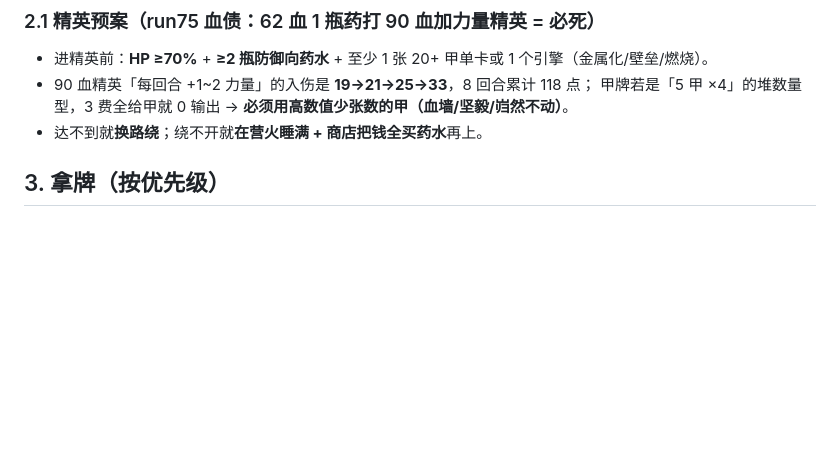
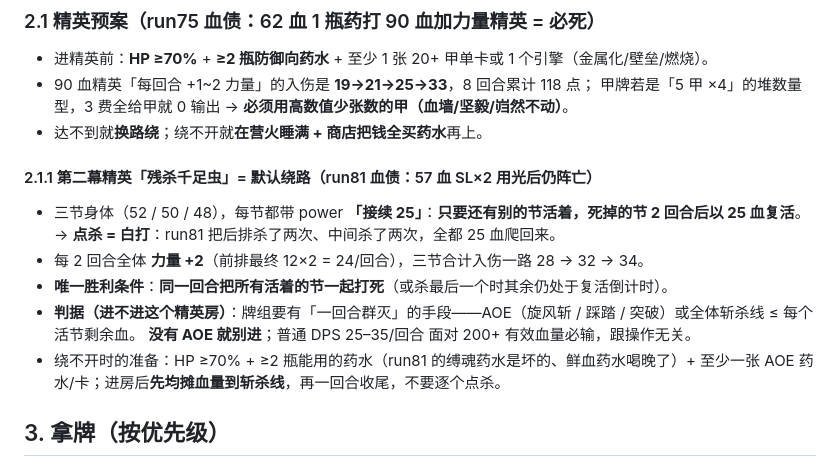
Before and after one commit to lxllxl233/dafeiyu-ai-live, a Markdown page: docs/RUN_DOCTRINE.md, the part around the change. Rendered like a GitHub page; blank space fills up the shorter version.

Commit message:
logs(run81): 第二幕完整章节 + 残杀千足虫专项; docs: 2.1.1 残杀千足虫默认绕路; 修正欺凌+ 数值

```diff
--- a/docs/RUN_DOCTRINE.md
+++ b/docs/RUN_DOCTRINE.md
@@ -31,6 +31,15 @@ A10 的胜负不在「打得凶」，在**四件事同时成立**：①有复利
 - 90 血精英「每回合 +1~2 力量」的入伤是 **19→21→25→33**，8 回合累计 118 点；
   甲牌若是「5 甲 ×4」的堆数量型，3 费全给甲就 0 输出 → **必须用高数值少张数的甲（血墙/坚毅/岿然不动）**。
 - 达不到就**换路绕**；绕不开就**在营火睡满 + 商店把钱全买药水**再上。
+
+#### 2.1.1 第二幕精英「残杀千足虫」= **默认绕路**（run81 血债：57 血 SL×2 用光后仍阵亡）
+- 三节身体（52 / 50 / 48），每节都带 power **「接续 25」**：**只要还有别的节活着，死掉的节 2 回合后以 25 血复活**。
+  → **点杀 = 白打**：run81 把后排杀了两次、中间杀了两次，全都 25 血爬回来。
+- 每 2 回合全体 **力量 +2**（前排最终 12×2 = 24/回合），三节合计入伤一路 28 → 32 → 34。
+- **唯一胜利条件**：**同一回合把所有活着的节一起打死**（或杀最后一个时其余仍处于复活倒计时）。
+- **判据（进不进这个精英房）**：牌组要有「一回合群灭」的手段——AOE（旋风斩 / 踩踏 / 突破）或全体斩杀线 ≤ 每个活节剩余血。
+  **没有 AOE 就别进**；普通 DPS 25–35/回合 面对 200+ 有效血量必输，跟操作无关。
+- 绕不开时的准备：HP ≥70% + ≥2 瓶能用的药水（run81 的缚魂药水是坏的、鲜血药水喝晚了）+ 至少一张 AOE 药水/卡；进房后**先均摊血量到斩杀线**，再一回合收尾，不要逐个点杀。
 
 ## 3. 拿牌（按优先级）
 0. **防御引擎（第三幕的生死线，见到就拿，不看牌组大小）**：壁垒（格挡不清空）、金属化（每回合白给甲）、岿然不动（30 甲/张）、火焰屏障/真实之刃（甲+输出双效）。
```
Also changed, not shown: logs/run81_notes.md (+7 -7 lines), logs/run82_notes.md (added, +17 -0 lines).
